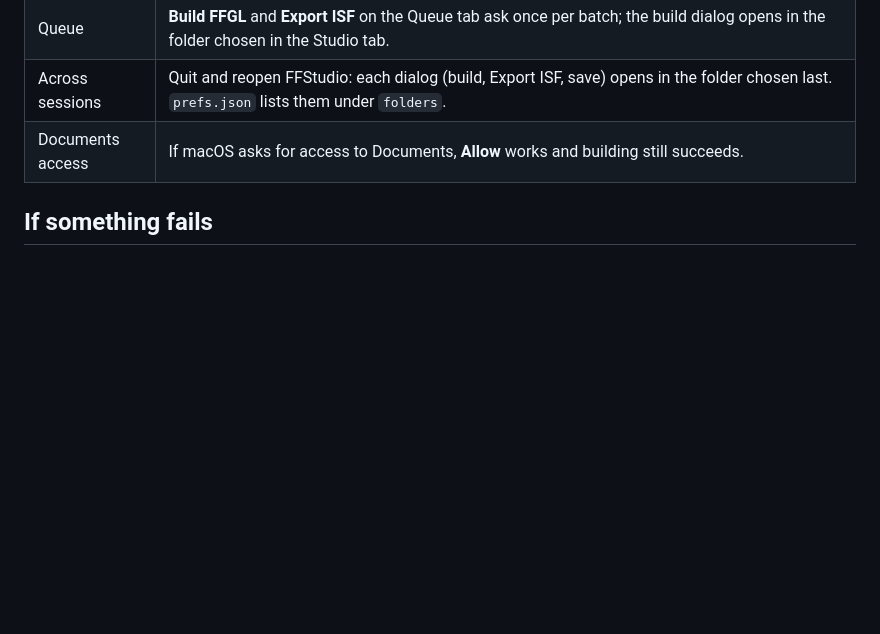
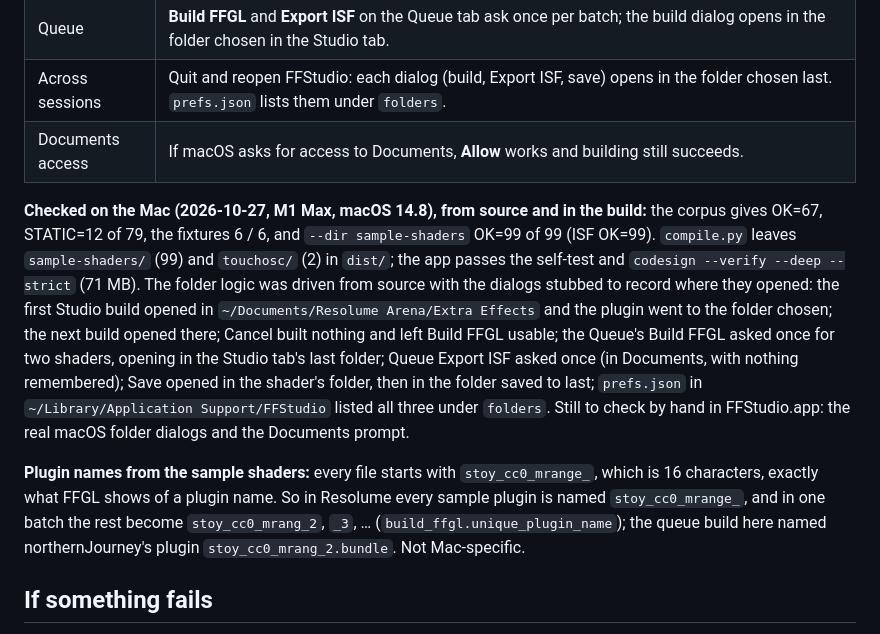
Before and after one commit to bzsqrl/GLim, a Markdown page: MAC_UPDATE.md, the part around the change. Rendered like a GitHub page; blank space fills up the shorter version.

Commit message:
Docs: section 14 checked on the Mac; sample plugin names hit FFGL's 16 characters
Co-Authored-By: Claude Opus 5.5 <noreply@anthropic.com>

```diff
--- a/MAC_UPDATE.md
+++ b/MAC_UPDATE.md
@@ -251,6 +251,10 @@ Run `venv/bin/python compile.py`, then check:
 | Across sessions | Quit and reopen FFStudio: each dialog (build, Export ISF, save) opens in the folder chosen last. `prefs.json` lists them under `folders`. |
 | Documents access | If macOS asks for access to Documents, **Allow** works and building still succeeds. |
 
+**Checked on the Mac (2026-10-27, M1 Max, macOS 14.8), from source and in the build:** the corpus gives OK=67, STATIC=12 of 79, the fixtures 6 / 6, and `--dir sample-shaders` OK=99 of 99 (ISF OK=99). `compile.py` leaves `sample-shaders/` (99) and `touchosc/` (2) in `dist/`; the app passes the self-test and `codesign --verify --deep --strict` (71 MB). The folder logic was driven from source with the dialogs stubbed to record where they opened: the first Studio build opened in `~/Documents/Resolume Arena/Extra Effects` and the plugin went to the folder chosen; the next build opened there; Cancel built nothing and left Build FFGL usable; the Queue's Build FFGL asked once for two shaders, opening in the Studio tab's last folder; Queue Export ISF asked once (in Documents, with nothing remembered); Save opened in the shader's folder, then in the folder saved to last; `prefs.json` in `~/Library/Application Support/FFStudio` listed all three under `folders`. Still to check by hand in FFStudio.app: the real macOS folder dialogs and the Documents prompt.
+
+**Plugin names from the sample shaders:** every file starts with `stoy_cc0_mrange_`, which is 16 characters, exactly what FFGL shows of a plugin name. So in Resolume every sample plugin is named `stoy_cc0_mrange_`, and in one batch the rest become `stoy_cc0_mrang_2`, `_3`, … (`build_ffgl.unique_plugin_name`); the queue build here named northernJourney's plugin `stoy_cc0_mrang_2.bundle`. Not Mac-specific.
+
 ## If something fails
 
 - **Build failures (step 4):** most likely clang errors in `templates/ffgl/Plugin.cpp` or `FFStudioPlugin.h`. Fix them in `templates/ffgl/`, not in the cached workspace, which is overwritten on every build. The Windows build must keep working: if the fix can't be portable, use `#ifdef`, as `Plugin.cpp` already does for `localtime_s`.
```
